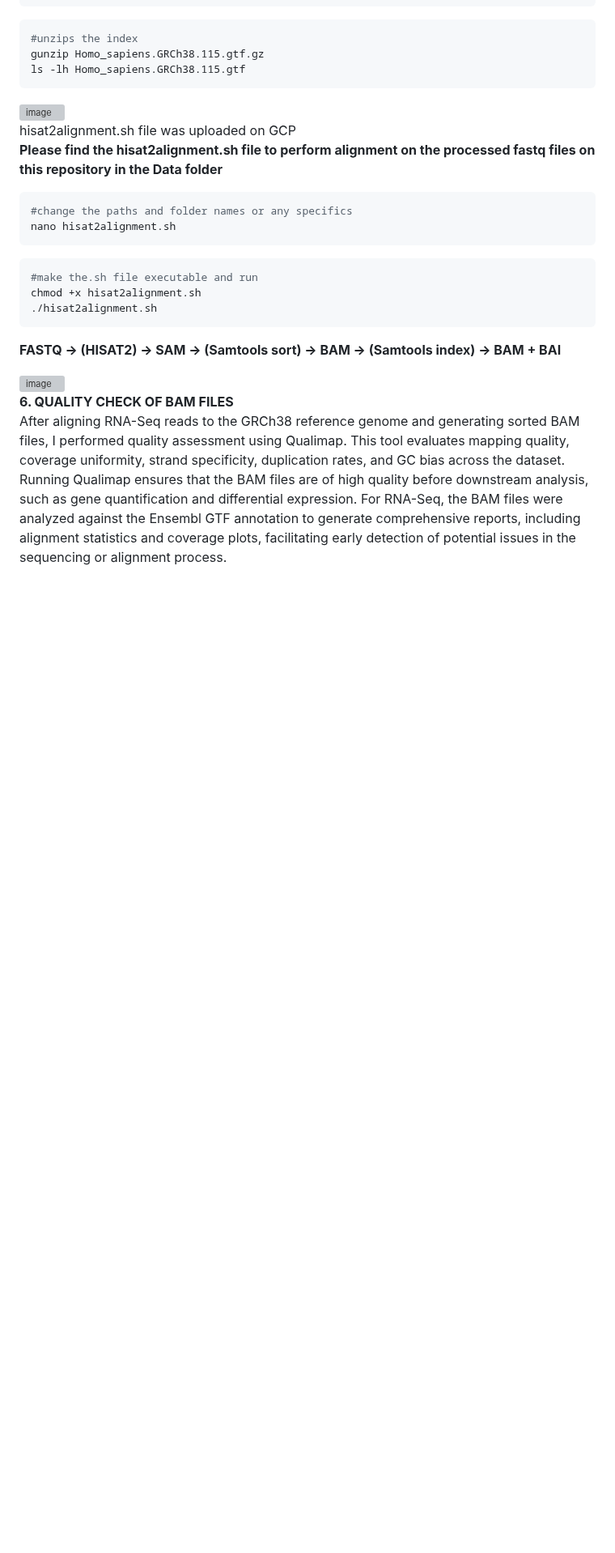
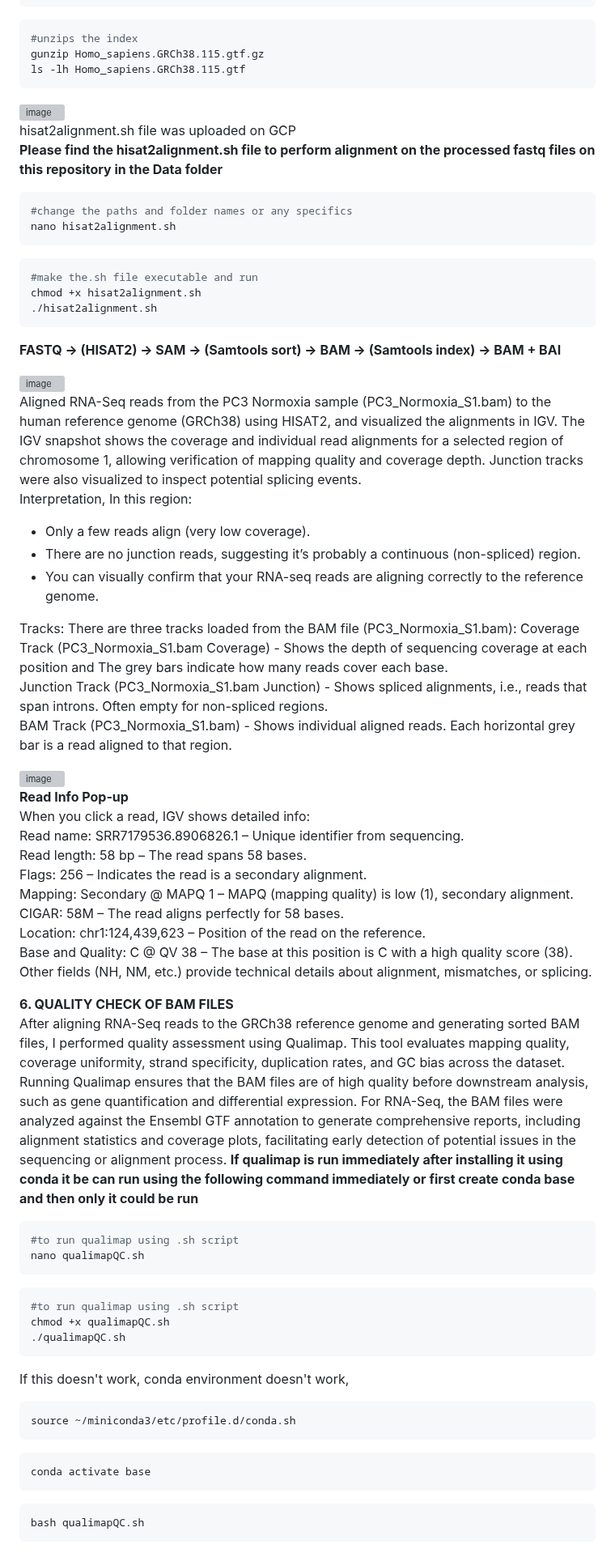
Before and after one commit to Bidya122/Bulk_RNAseq_Analysis, a Markdown page: README.md, the part around one of its changes. Shown at 81% size. Drawn GitHub-style; blank space fills up the shorter version; grey boxes are pictures that could not be loaded.

````diff
--- a/README.md
+++ b/README.md
@@ -393,5 +393,63 @@ chmod +x hisat2alignment.sh
 
 <img width="940" height="148" alt="image" src="https://github.com/user-attachments/assets/a2530284-2fc2-4857-93a4-acccd54e50b5" />
 
+Aligned RNA-Seq reads from the PC3 Normoxia sample (PC3_Normoxia_S1.bam) to the human reference genome (GRCh38) using HISAT2, and visualized the alignments in IGV. The IGV snapshot shows the coverage and individual read alignments for a selected region of chromosome 1, allowing verification of mapping quality and coverage depth. Junction tracks were also visualized to inspect potential splicing events.
+Interpretation, In this region:
+- Only a few reads align (very low coverage).
+- There are no junction reads, suggesting it’s probably a continuous (non-spliced) region.
+- You can visually confirm that your RNA-seq reads are aligning correctly to the reference genome.
+
+Tracks:
+There are three tracks loaded from the BAM file (PC3_Normoxia_S1.bam):
+Coverage Track (PC3_Normoxia_S1.bam Coverage) - Shows the depth of sequencing coverage at each position and The grey bars indicate how many reads cover each base.
+Junction Track (PC3_Normoxia_S1.bam Junction) - Shows spliced alignments, i.e., reads that span introns. Often empty for non-spliced regions.
+BAM Track (PC3_Normoxia_S1.bam) - Shows individual aligned reads. Each horizontal grey bar is a read aligned to that region.
+
+<img width="1366" height="707" alt="image" src="https://github.com/user-attachments/assets/a9ad1ec6-63a2-4e0f-b12d-935212f10b77" />
+
+**Read Info Pop-up**
+When you click a read, IGV shows detailed info:
+Read name: SRR7179536.8906826.1 – Unique identifier from sequencing.
+Read length: 58 bp – The read spans 58 bases.
+Flags: 256 – Indicates the read is a secondary alignment.
+Mapping: Secondary @ MAPQ 1 – MAPQ (mapping quality) is low (1), secondary alignment.
+CIGAR: 58M – The read aligns perfectly for 58 bases.
+Location: chr1:124,439,623 – Position of the read on the reference.
+Base and Quality: C @ QV 38 – The base at this position is C with a high quality score (38).
+Other fields (NH, NM, etc.) provide technical details about alignment, mismatches, or splicing.
+
+
 **6. QUALITY CHECK OF BAM FILES**
 After aligning RNA-Seq reads to the GRCh38 reference genome and generating sorted BAM files, I performed quality assessment using Qualimap. This tool evaluates mapping quality, coverage uniformity, strand specificity, duplication rates, and GC bias across the dataset. Running Qualimap ensures that the BAM files are of high quality before downstream analysis, such as gene quantification and differential expression. For RNA-Seq, the BAM files were analyzed against the Ensembl GTF annotation to generate comprehensive reports, including alignment statistics and coverage plots, facilitating early detection of potential issues in the sequencing or alignment process.
+**If qualimap is run immediately after installing it using conda it be can run using the following command immediately or first create conda base and then only it could be run**
+```bash
+#to run qualimap using .sh script
+nano qualimapQC.sh
+```
+```bash
+#to run qualimap using .sh script
+chmod +x qualimapQC.sh
+./qualimapQC.sh
+```
+If this doesn't work, conda environment doesn't work,
+```bash
+source ~/miniconda3/etc/profile.d/conda.sh
+```
+```bash
+conda activate base
+```
+```bash
+bash qualimapQC.sh
+```
+
+
+
+
+
+
+
+
+
+
+
+
````
Also changed, not shown: other parts of README.md (+3 -0 lines).
